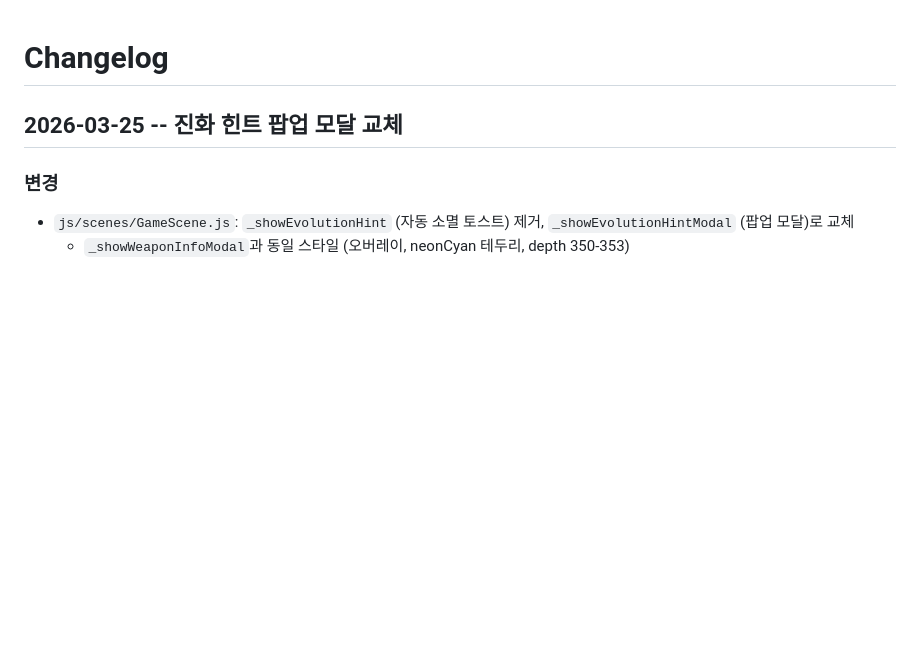
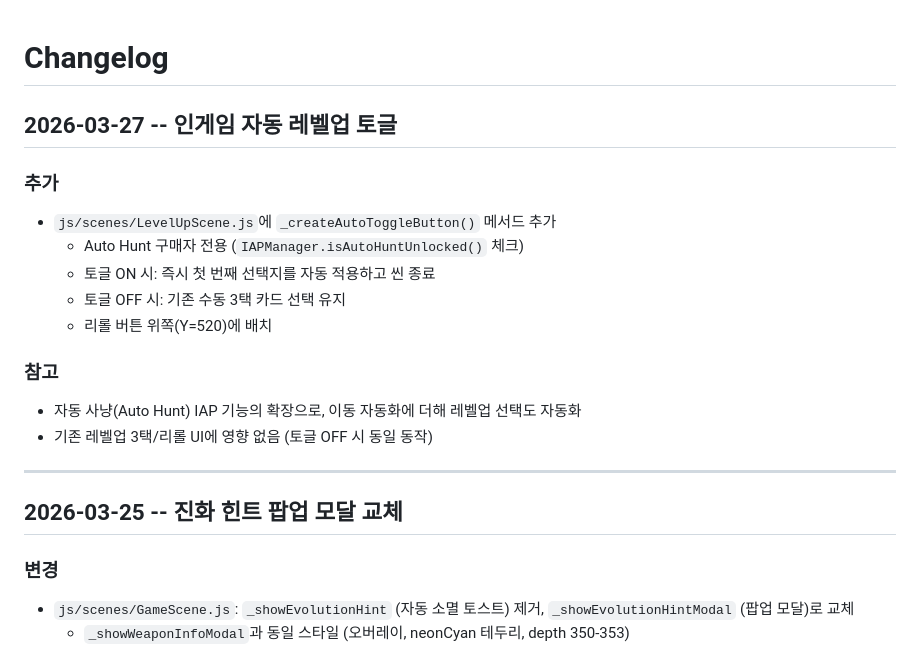
Before and after one commit to ddavil62/neon-exodus, a Markdown page: docs/CHANGELOG.md, the part around the change. GitHub-like rendering; blank space fills up the shorter version.

Commit message:
docs: 자동 레벨업 인게임 토글 기능 문서 반영
Co-Authored-By: Claude Opus 4.6 (1M context) <noreply@anthropic.com>

```diff
--- a/docs/CHANGELOG.md
+++ b/docs/CHANGELOG.md
@@ -1,4 +1,21 @@
 # Changelog
+
+## 2026-03-27 -- 인게임 자동 레벨업 토글
+
+### 추가
+
+- `js/scenes/LevelUpScene.js`에 `_createAutoToggleButton()` 메서드 추가
+  - Auto Hunt 구매자 전용 (`IAPManager.isAutoHuntUnlocked()` 체크)
+  - 토글 ON 시: 즉시 첫 번째 선택지를 자동 적용하고 씬 종료
+  - 토글 OFF 시: 기존 수동 3택 카드 선택 유지
+  - 리롤 버튼 위쪽(Y=520)에 배치
+
+### 참고
+
+- 자동 사냥(Auto Hunt) IAP 기능의 확장으로, 이동 자동화에 더해 레벨업 선택도 자동화
+- 기존 레벨업 3택/리롤 UI에 영향 없음 (토글 OFF 시 동일 동작)
+
+---
 
 ## 2026-03-25 -- 진화 힌트 팝업 모달 교체
 
```
Also changed, not shown: docs/PROJECT.md (+3 -3 lines).
